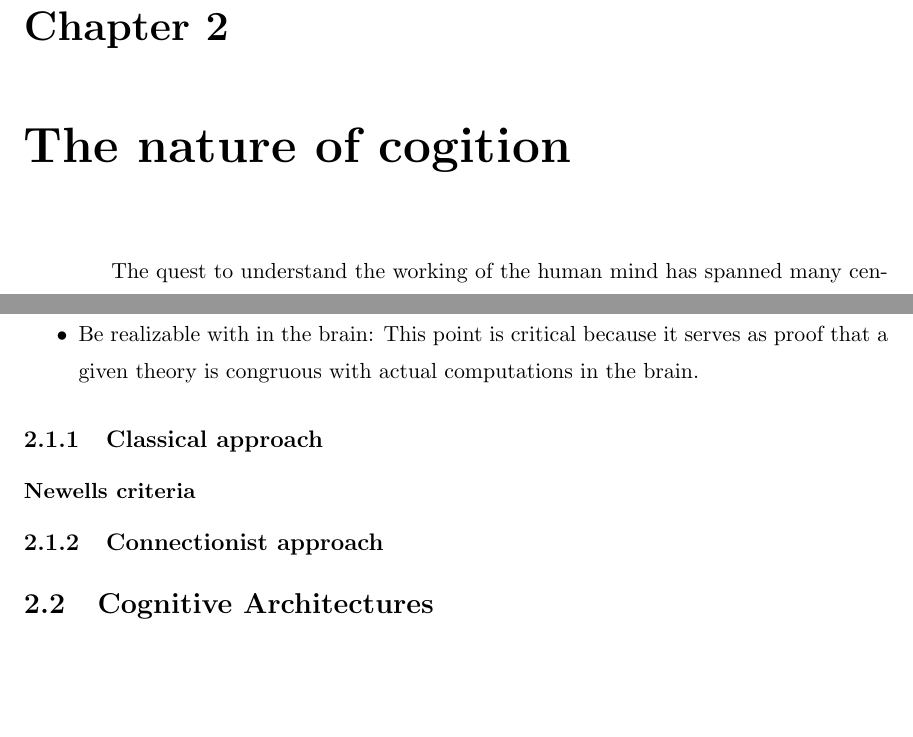
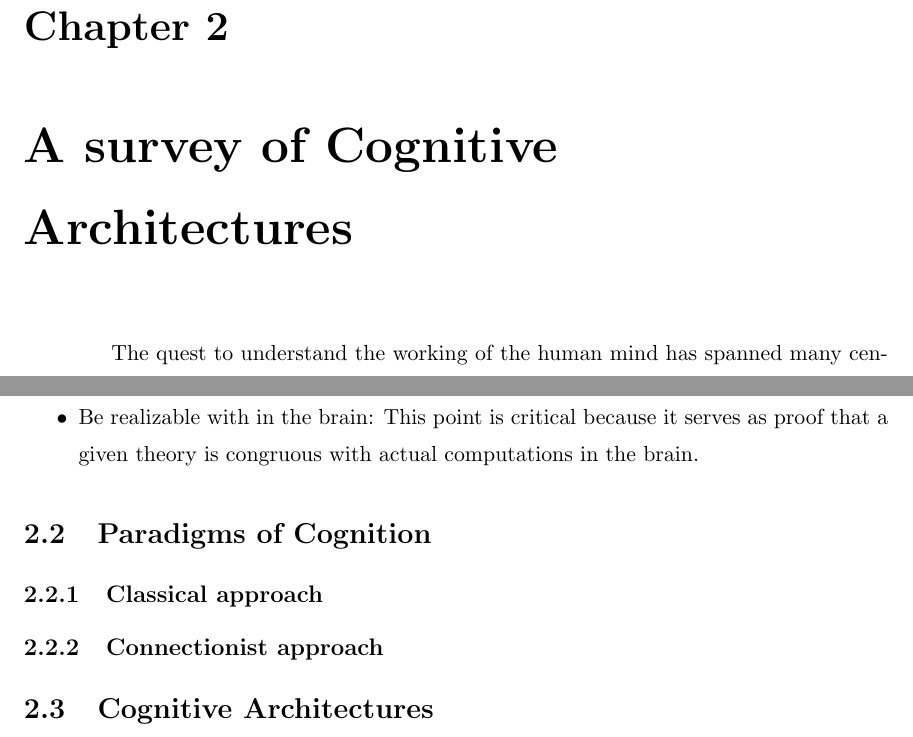
Before and after one commit to reubencornel/masters-thesis, a LaTeX thesis (thesis.tex, which reads Chapter2.tex): two parts of pages 13 and 16 of 25, joined at a grey line, cut so that both start at the same text, the shorter picture padded with empty space. Compiled offline with pdfLaTeX; a LaTeX package or settings file that is missing is left out.

Commit message:
Fixed some titles in Chapter 2

```diff
--- a/Chapter2.tex
+++ b/Chapter2.tex
@@ -1,4 +1,4 @@
-\chapter{The nature of cogition}
+\chapter{A survey of Cognitive Architectures}
 \label{The_nature_of_cognition}
 
 The quest to understand the working of the human mind has spanned
@@ -153,10 +153,8 @@ that is core to the way we communicate with each other.
 it serves as proof that a given theory is congruous with actual
 computations in the brain.
 \end{itemize}
-
-
+\section{Paradigms of Cognition}
 \subsection{Classical approach}
-\subsubsection{Newells criteria}
 \subsection{Connectionist approach}
 \section{Cognitive Architectures}
 \section{ACT-R}
```
Also changed, not shown: Chapter2.tex (2 more changed lines), 1 other file.
